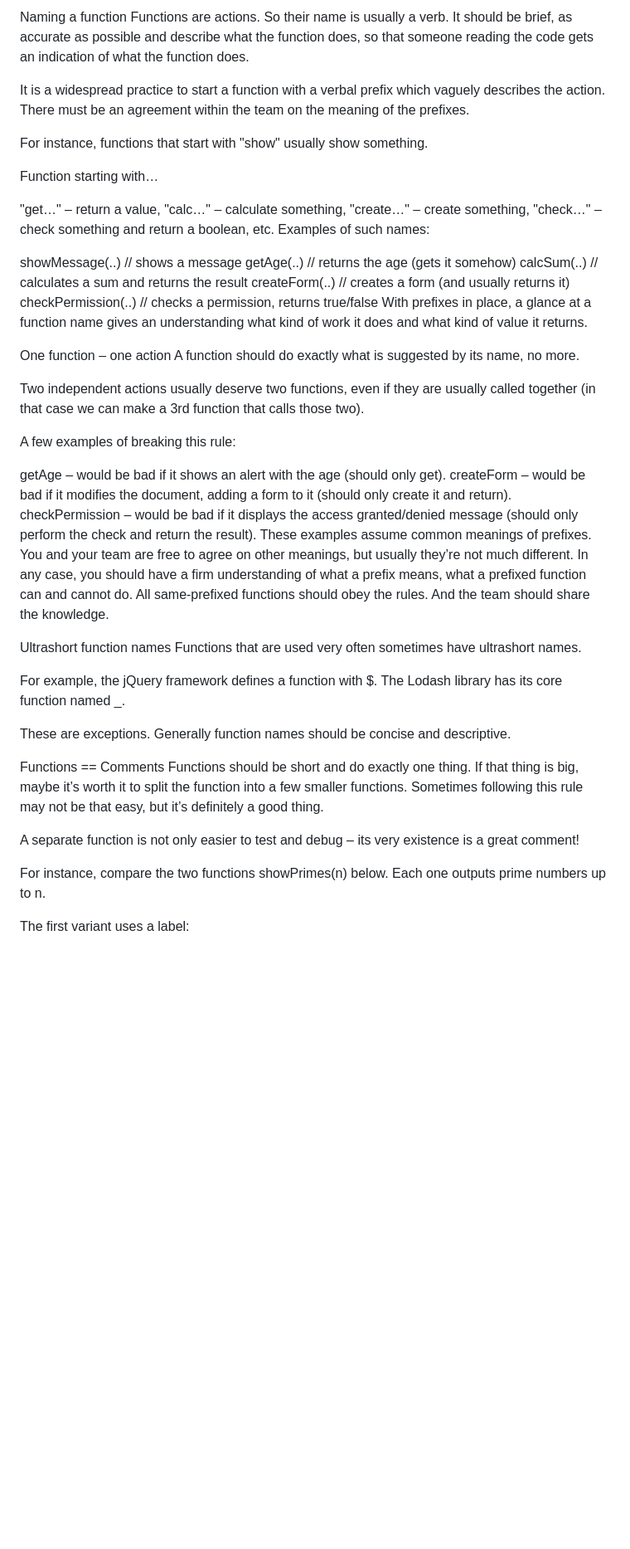
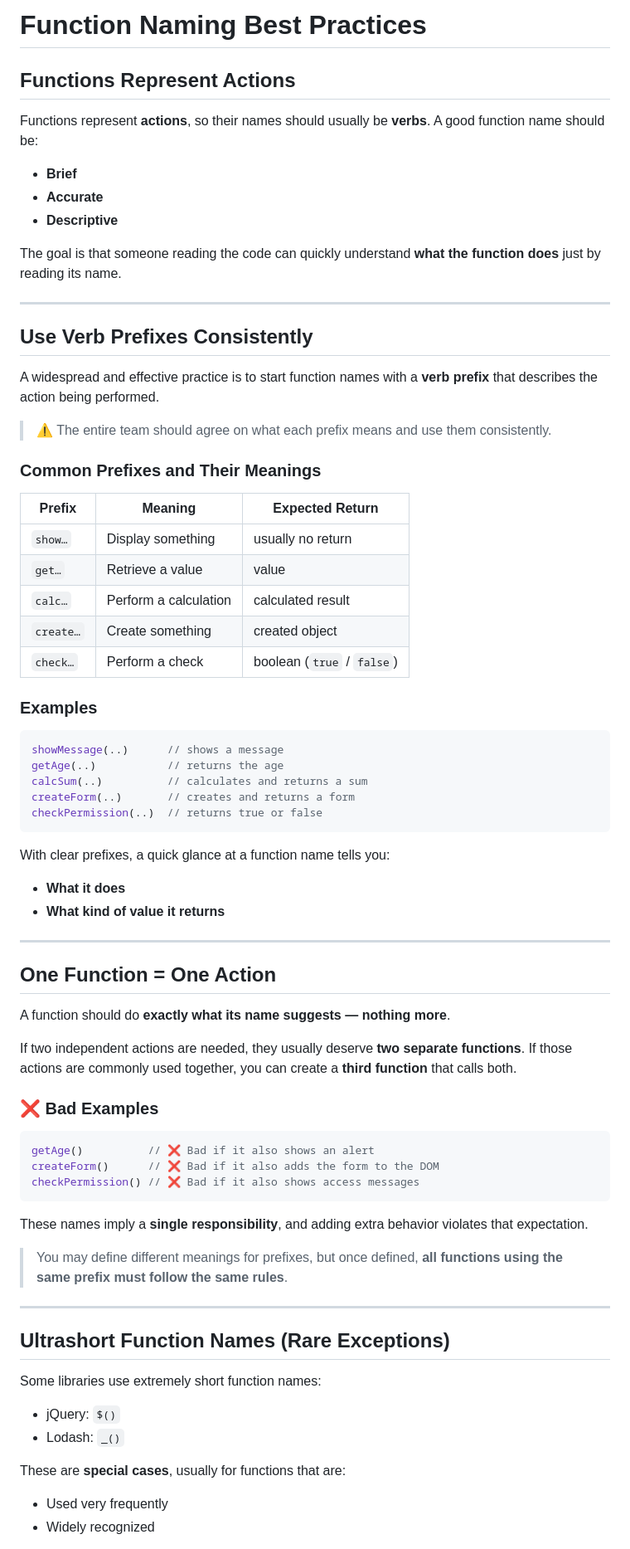
Before and after one commit to asrar000/js, a Markdown page: notes/js_basics/function_naming_convention.md, the part around one of its changes. Shown at 83% size. Rendered like a GitHub page; blank space fills up the shorter version.

Commit message:
Properly format the function naming convention

````diff
--- a/notes/js_basics/function_naming_convention.md
+++ b/notes/js_basics/function_naming_convention.md
@@ -1,50 +1,79 @@
-Naming a function
-Functions are actions. So their name is usually a verb. It should be brief, as accurate as possible and describe what the function does, so that someone reading the code gets an indication of what the function does.
+# Function Naming Best Practices
 
-It is a widespread practice to start a function with a verbal prefix which vaguely describes the action. There must be an agreement within the team on the meaning of the prefixes.
+## Functions Represent Actions
 
-For instance, functions that start with "show" usually show something.
+Functions represent **actions**, so their names should usually be **verbs**. A good function name should be:
 
-Function starting with…
+* **Brief**
+* **Accurate**
+* **Descriptive**
 
-"get…" – return a value,
-"calc…" – calculate something,
-"create…" – create something,
-"check…" – check something and return a boolean, etc.
-Examples of such names:
+The goal is that someone reading the code can quickly understand **what the function does** just by reading its name.
 
-showMessage(..)     // shows a message
-getAge(..)          // returns the age (gets it somehow)
-calcSum(..)         // calculates a sum and returns the result
-createForm(..)      // creates a form (and usually returns it)
-checkPermission(..) // checks a permission, returns true/false
-With prefixes in place, a glance at a function name gives an understanding what kind of work it does and what kind of value it returns.
+---
 
-One function – one action
-A function should do exactly what is suggested by its name, no more.
+## Use Verb Prefixes Consistently
 
-Two independent actions usually deserve two functions, even if they are usually called together (in that case we can make a 3rd function that calls those two).
+A widespread and effective practice is to start function names with a **verb prefix** that describes the action being performed.
 
-A few examples of breaking this rule:
+> ⚠️ The entire team should agree on what each prefix means and use them consistently.
 
-getAge – would be bad if it shows an alert with the age (should only get).
-createForm – would be bad if it modifies the document, adding a form to it (should only create it and return).
-checkPermission – would be bad if it displays the access granted/denied message (should only perform the check and return the result).
-These examples assume common meanings of prefixes. You and your team are free to agree on other meanings, but usually they’re not much different. In any case, you should have a firm understanding of what a prefix means, what a prefixed function can and cannot do. All same-prefixed functions should obey the rules. And the team should share the knowledge.
+### Common Prefixes and Their Meanings
 
-Ultrashort function names
-Functions that are used very often sometimes have ultrashort names.
+| Prefix    | Meaning               | Expected Return            |
+| --------- | --------------------- | -------------------------- |
+| `show…`   | Display something     | usually no return          |
+| `get…`    | Retrieve a value      | value                      |
+| `calc…`   | Perform a calculation | calculated result          |
+| `create…` | Create something      | created object             |
+| `check…`  | Perform a check       | boolean (`true` / `false`) |
 
-For example, the jQuery framework defines a function with $. The Lodash library has its core function named _.
+### Examples
 
-These are exceptions. Generally function names should be concise and descriptive.
+```js
+showMessage(..)      // shows a message
+getAge(..)           // returns the age
+calcSum(..)          // calculates and returns a sum
+createForm(..)       // creates and returns a form
+checkPermission(..)  // returns true or false
+```
 
-Functions == Comments
-Functions should be short and do exactly one thing. If that thing is big, maybe it’s worth it to split the function into a few smaller functions. Sometimes following this rule may not be that easy, but it’s definitely a good thing.
+With clear prefixes, a quick glance at a function name tells you:
 
-A separate function is not only easier to test and debug – its very existence is a great comment!
+* **What it does**
+* **What kind of value it returns**
 
-For instance, compare the two functions showPrimes(n) below. Each one outputs prime numbers up to n.
+---
 
-The first variant uses a label:
+## One Function = One Action
 
+A function should do **exactly what its name suggests — nothing more**.
+
+If two independent actions are needed, they usually deserve **two separate functions**. If those actions are commonly used together, you can create a **third function** that calls both.
+
+### ❌ Bad Examples
+
+```js
+getAge()          // ❌ Bad if it also shows an alert
+createForm()      // ❌ Bad if it also adds the form to the DOM
+checkPermission() // ❌ Bad if it also shows access messages
+```
+
+These names imply a **single responsibility**, and adding extra behavior violates that expectation.
+
+> You may define different meanings for prefixes, but once defined, **all functions using the same prefix must follow the same rules**.
+
+---
+
+## Ultrashort Function Names (Rare Exceptions)
+
+Some libraries use extremely short function names:
+
+* jQuery: `$()`
+* Lodash: `_()`
+
+These are **special cases**, usually for functions that are:
+
+* Used very frequently
+* Widely recognized
+
````
Also changed, not shown: other parts of notes/js_basics/function_naming_convention.md (+52 -11 lines).
